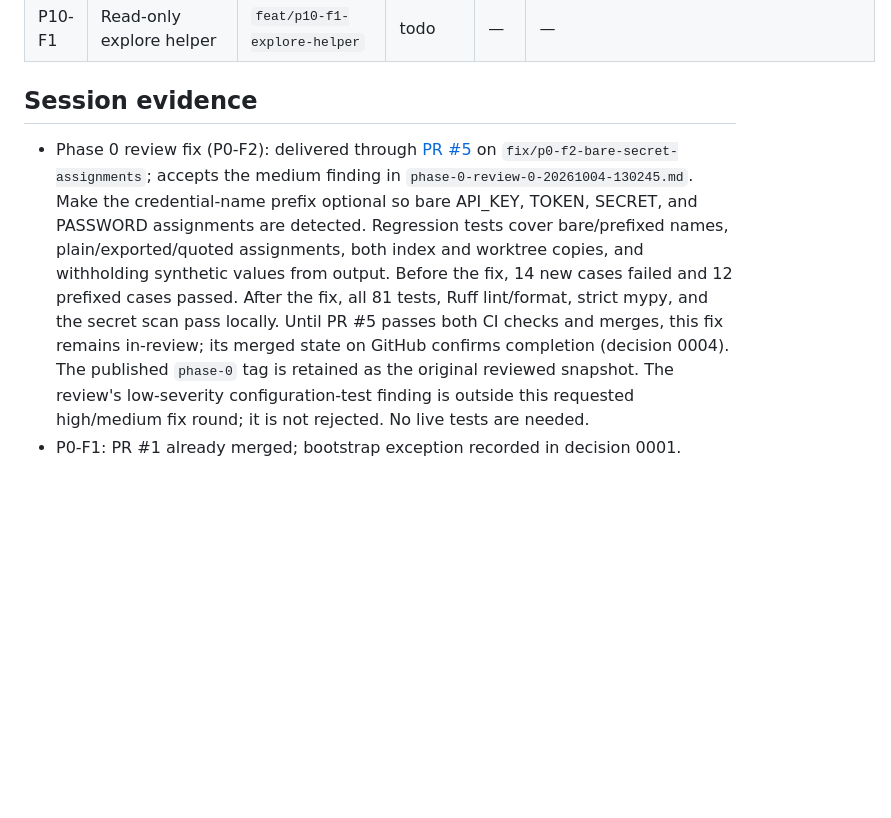
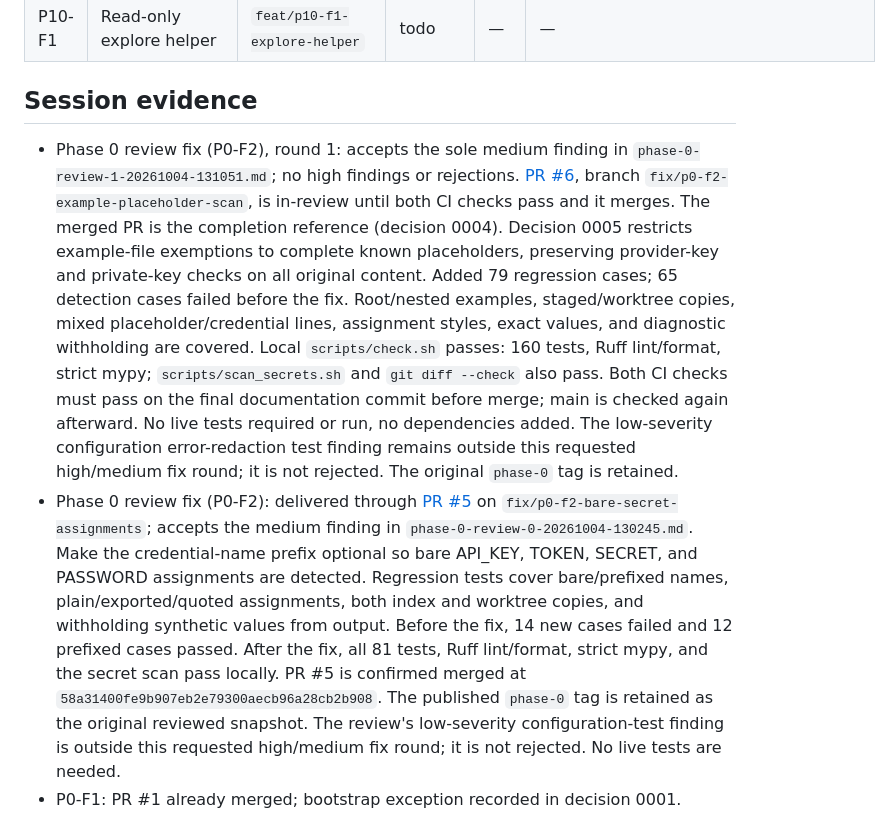
Before and after one commit to smadduri9/codeagent, a Markdown page: docs/PROGRESS.md, the part around the change. Drawn GitHub-style; blank space fills up the shorter version.

Commit message:
docs(progress): record example secret-scan review fix
Record PR #6, regression evidence, the accepted medium finding, and the low-severity follow-up. Confirm the previous review fix merged.

Feature: P0-F2

```diff
--- a/docs/PROGRESS.md
+++ b/docs/PROGRESS.md
@@ -79,6 +79,23 @@ incomplete; the final row describes the resulting state on main (decision 0004).
 
 ## Session evidence
 
+- Phase 0 review fix (P0-F2), round 1: accepts the sole medium finding in
+  `phase-0-review-1-20261004-131051.md`; no high findings or rejections.
+  [PR #6](https://github.com/smadduri9/codeagent/pull/6), branch
+  `fix/p0-f2-example-placeholder-scan`, is in-review until both CI checks pass
+  and it merges. The merged PR is the completion reference (decision 0004).
+  Decision 0005 restricts example-file exemptions to complete known placeholders,
+  preserving provider-key and private-key checks on all original content.
+  Added 79 regression cases; 65 detection cases failed before the fix.
+  Root/nested examples, staged/worktree copies, mixed placeholder/credential
+  lines, assignment styles, exact values, and diagnostic withholding are covered.
+  Local `scripts/check.sh` passes: 160 tests, Ruff lint/format, strict mypy;
+  `scripts/scan_secrets.sh` and `git diff --check` also pass. Both CI checks
+  must pass on the final documentation commit before merge; main is checked
+  again afterward. No live tests required or run, no dependencies added.
+  The low-severity configuration error-redaction test finding remains outside
+  this requested high/medium fix round; it is not rejected. The original
+  `phase-0` tag is retained.
 - Phase 0 review fix (P0-F2): delivered through
   [PR #5](https://github.com/smadduri9/codeagent/pull/5) on
   `fix/p0-f2-bare-secret-assignments`; accepts the medium finding in
@@ -88,8 +105,8 @@ incomplete; the final row describes the resulting state on main (decision 0004).
   both index and worktree copies, and withholding synthetic values from output.
   Before the fix, 14 new cases failed and 12 prefixed cases passed.
   After the fix, all 81 tests, Ruff lint/format, strict mypy, and the secret scan
-  pass locally. Until PR #5 passes both CI checks and merges, this fix remains
-  in-review; its merged state on GitHub confirms completion (decision 0004).
+  pass locally. PR #5 is confirmed merged at
+  `58a31400fe9b907eb2e79300aecb96a28cb2b908`.
   The published `phase-0` tag is retained as the original reviewed snapshot.
   The review's low-severity configuration-test finding is outside this requested
   high/medium fix round; it is not rejected. No live tests are needed.
```
